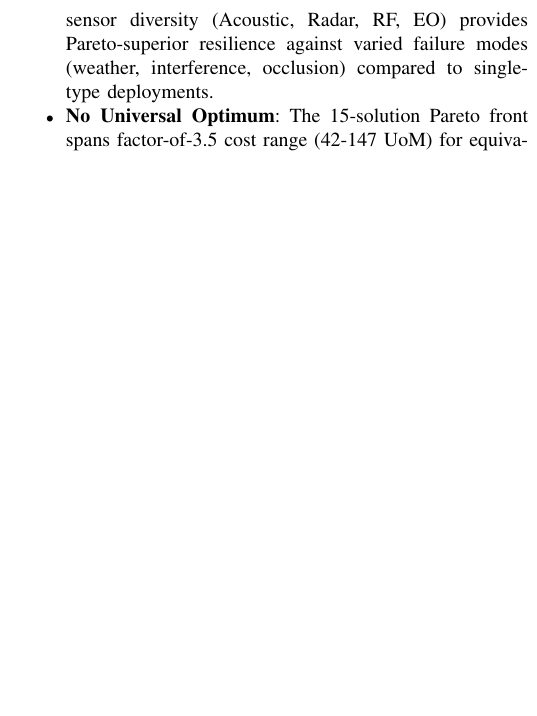
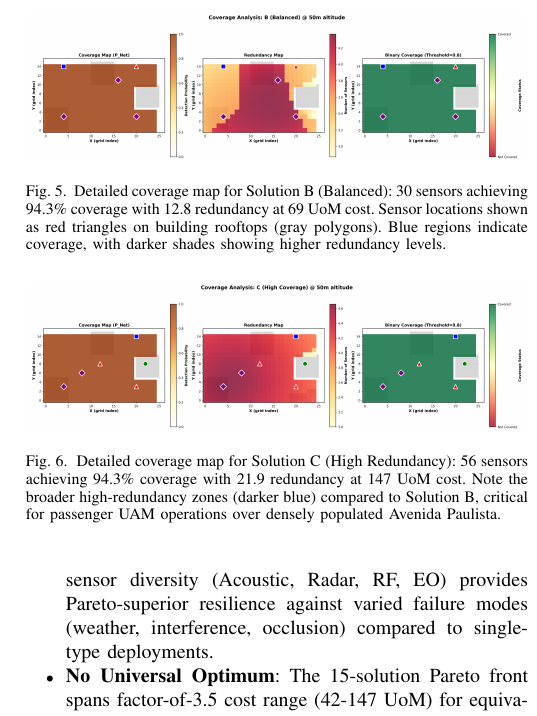
Before and after one commit to andrekuros/Sensor-Placement-UTM, a LaTeX paper (main.tex, which reads sections/07_results.tex): part of one column of page 9 of 12, cut at the place of the change, the shorter picture padded with empty space. Compiled offline with pdfLaTeX.

Commit message:
Add detailed coverage maps for Solutions B and C

```diff
--- a/sections/07_results.tex
+++ b/sections/07_results.tex
@@ -99,6 +99,20 @@ Figure \ref{fig:coverage_maps} visualizes the spatial coverage achieved by repre
   \label{fig:multi_altitude}
 \end{figure}
 
+\begin{figure}[t]
+  \centering
+  \includegraphics[width=0.48\textwidth]{figures/pareto_map_B_Balanced.png}
+  \caption{Detailed coverage map for Solution B (Balanced): 30 sensors achieving 94.3\% coverage with 12.8 redundancy at 69 UoM cost. Sensor locations shown as red triangles on building rooftops (gray polygons). Blue regions indicate coverage, with darker shades showing higher redundancy levels.}
+  \label{fig:map_balanced}
+\end{figure}
+
+\begin{figure}[t]
+  \centering
+  \includegraphics[width=0.48\textwidth]{figures/pareto_map_C_High_Coverage.png}
+  \caption{Detailed coverage map for Solution C (High Redundancy): 56 sensors achieving 94.3\% coverage with 21.9 redundancy at 147 UoM cost. Note the broader high-redundancy zones (darker blue) compared to Solution B, critical for passenger UAM operations over densely populated Avenida Paulista.}
+  \label{fig:map_high_red}
+\end{figure}
+
 The coverage maps demonstrate that:
 
 \begin{itemize}
```
